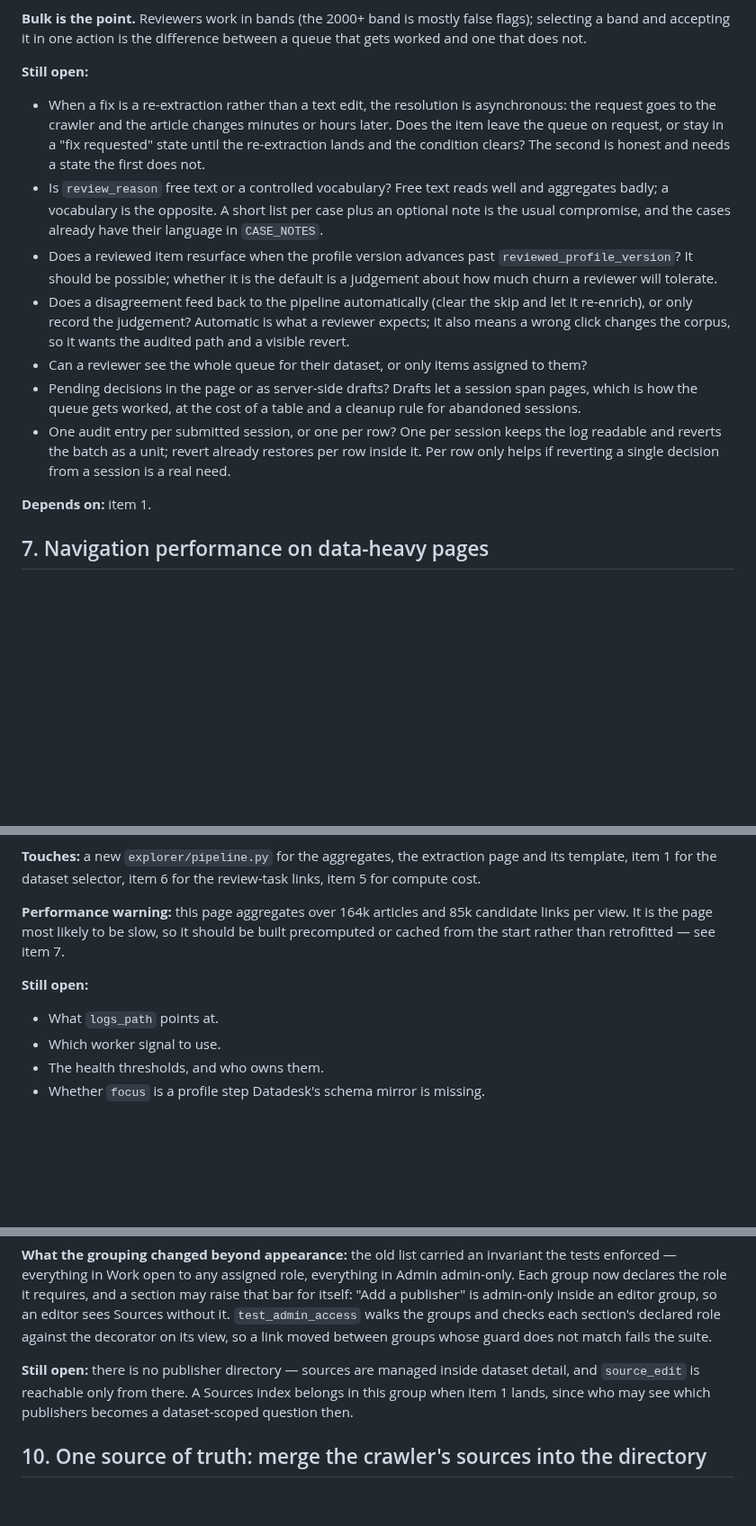
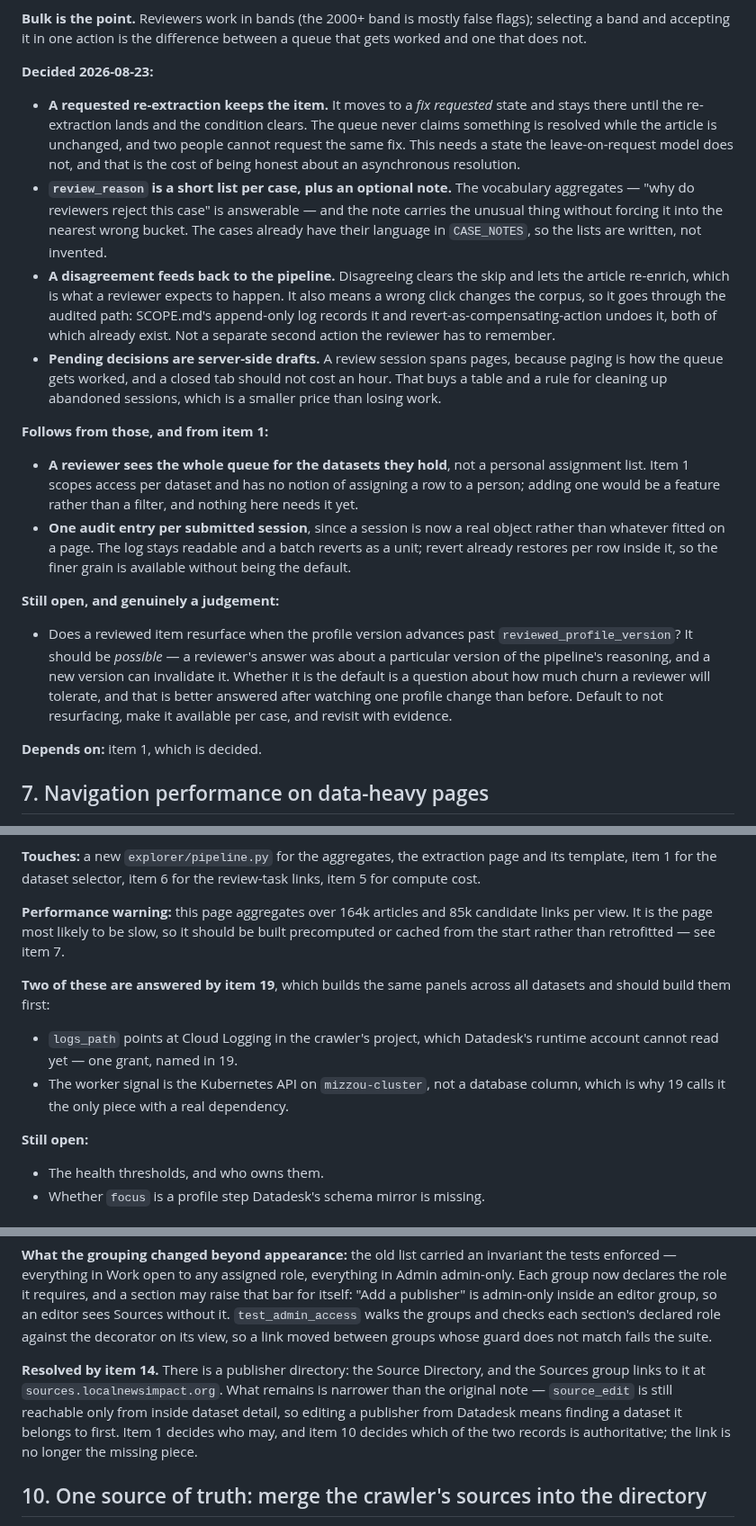
Before and after one commit to LocalNewsImpact/datadesk, a Markdown page: ROADMAP.md, 3 parts joined by grey strips. Shown at 90% size. GitHub-like rendering; blank space fills up the shorter version.

Commit message:
Roadmap: clear the open questions blocking the roles work
Item 6 is the thin filter over item 1 and carried seven open questions.
Four are decided, two follow from decisions already made, one is left
open because it is genuinely a judgement that wants evidence.

A requested re-extraction keeps its queue item in a "fix requested" state
until the fix lands and the condition clears, rather than treating the
request as the resolution. The queue never claims something is resolved
while the article is unchanged, and two people cannot request the same
fix.

review_reason is a short controlled list per case plus an optional note.
The vocabulary makes "why do reviewers reject this case" answerable; the
note carries the unusual thing without forcing it into the nearest wrong
bucket. CASE_NOTES already holds the language.

A disagreement feeds back to the pipeline: it clears the skip and lets
the article re-enrich, which is what a reviewer expects. That means a
wrong click changes the corpus, so it goes through the audited path --
the append-only log and revert-as-compensating-action both already exist.

Pending decisions are server-side drafts, because a session spans pages
and a closed tab should not cost an hour.

Two follow rather than needing an answer. A reviewer sees the whole queue
for the datasets they hold: item 1 scopes access per dataset and has no
notion of assigning a row to a person. And one audit entry per submitted
session, now that a session is a real object -- the log stays readable, a
batch reverts as a unit, and revert already restores per row inside it.

Left open with a default: whether a reviewed item resurfaces when the
profile version advances. It should be possible, since a reviewer's
answer was about a particular version of the pipeline's reasoning. Making
it the default is a churn question better answered after watching one
profile change.

Item 9's note said there is no publisher directory. There is -- the
Source Directory, linked from the Sources group since item 14. What
remains is narrower: source_edit is still reachable only from inside
dataset detail.

Item 8 asked what logs_path points at and which worker signal to use.
Item 19 answers both, and should build those panels first: Cloud Logging
in the crawler's project, and the Kubernetes API on mizzou-cluster.

```diff
--- a/ROADMAP.md
+++ b/ROADMAP.md
@@ -447,36 +447,52 @@ crawler change is far off.
 false flags); selecting a band and accepting it in one action is the
 difference between a queue that gets worked and one that does not.
 
-**Still open:**
-- When a fix is a re-extraction rather than a text edit, the resolution
-  is asynchronous: the request goes to the crawler and the article
-  changes minutes or hours later. Does the item leave the queue on
-  request, or stay in a "fix requested" state until the re-extraction
-  lands and the condition clears? The second is honest and needs a state
-  the first does not.
-- Is `review_reason` free text or a controlled vocabulary? Free text
-  reads well and aggregates badly; a vocabulary is the opposite. A short
-  list per case plus an optional note is the usual compromise, and the
-  cases already have their language in `CASE_NOTES`.
+**Decided 2026-08-23:**
+
+- **A requested re-extraction keeps the item.** It moves to a *fix
+  requested* state and stays there until the re-extraction lands and the
+  condition clears. The queue never claims something is resolved while the
+  article is unchanged, and two people cannot request the same fix. This
+  needs a state the leave-on-request model does not, and that is the cost
+  of being honest about an asynchronous resolution.
+- **`review_reason` is a short list per case, plus an optional note.** The
+  vocabulary aggregates — "why do reviewers reject this case" is
+  answerable — and the note carries the unusual thing without forcing it
+  into the nearest wrong bucket. The cases already have their language in
+  `CASE_NOTES`, so the lists are written, not invented.
+- **A disagreement feeds back to the pipeline.** Disagreeing clears the
+  skip and lets the article re-enrich, which is what a reviewer expects to
+  happen. It also means a wrong click changes the corpus, so it goes
+  through the audited path: SCOPE.md's append-only log records it and
+  revert-as-compensating-action undoes it, both of which already exist.
+  Not a separate second action the reviewer has to remember.
+- **Pending decisions are server-side drafts.** A review session spans
+  pages, because paging is how the queue gets worked, and a closed tab
+  should not cost an hour. That buys a table and a rule for cleaning up
+  abandoned sessions, which is a smaller price than losing work.
+
+**Follows from those, and from item 1:**
+
+- **A reviewer sees the whole queue for the datasets they hold**, not a
+  personal assignment list. Item 1 scopes access per dataset and has no
+  notion of assigning a row to a person; adding one would be a feature
+  rather than a filter, and nothing here needs it yet.
+- **One audit entry per submitted session**, since a session is now a real
+  object rather than whatever fitted on a page. The log stays readable and
+  a batch reverts as a unit; revert already restores per row inside it, so
+  the finer grain is available without being the default.
+
+**Still open, and genuinely a judgement:**
+
 - Does a reviewed item resurface when the profile version advances past
-  `reviewed_profile_version`? It should be possible; whether it is the
-  default is a judgement about how much churn a reviewer will tolerate.
-- Does a disagreement feed back to the pipeline automatically (clear the
-  skip and let it re-enrich), or only record the judgement? Automatic is
-  what a reviewer expects; it also means a wrong click changes the
-  corpus, so it wants the audited path and a visible revert.
-- Can a reviewer see the whole queue for their dataset, or only items
-  assigned to them?
-- Pending decisions in the page or as server-side drafts? Drafts let a
-  session span pages, which is how the queue gets worked, at the cost of
-  a table and a cleanup rule for abandoned sessions.
-- One audit entry per submitted session, or one per row? One per session
-  keeps the log readable and reverts the batch as a unit; revert already
-  restores per row inside it. Per row only helps if reverting a single
-  decision from a session is a real need.
-
-**Depends on:** item 1.
-
+  `reviewed_profile_version`? It should be *possible* — a reviewer's
+  answer was about a particular version of the pipeline's reasoning, and a
+  new version can invalidate it. Whether it is the default is a question
+  about how much churn a reviewer will tolerate, and that is better
+  answered after watching one profile change than before. Default to not
+  resurfacing, make it available per case, and revisit with evidence.
+
+**Depends on:** item 1, which is decided.
 ## 7. Navigation performance on data-heavy pages
 
 **Now:** moving between data-heavy tabs is slow. Each page renders its
@@ -671,9 +687,16 @@ extraction page and its template, item 1 for the dataset selector, item
 it should be built precomputed or cached from the start rather than
 retrofitted — see item 7.
 
+**Two of these are answered by item 19**, which builds the same panels
+across all datasets and should build them first:
+
+- `logs_path` points at Cloud Logging in the crawler's project, which
+  Datadesk's runtime account cannot read yet — one grant, named in 19.
+- The worker signal is the Kubernetes API on `mizzou-cluster`, not a
+  database column, which is why 19 calls it the only piece with a real
+  dependency.
+
 **Still open:**
-- What `logs_path` points at.
-- Which worker signal to use.
 - The health thresholds, and who owns them.
 - Whether `focus` is a profile step Datadesk's schema mirror is missing.
 
@@ -706,10 +729,13 @@ Sources without it. `test_admin_access` walks the groups and checks each
 section's declared role against the decorator on its view, so a link
 moved between groups whose guard does not match fails the suite.
 
-**Still open:** there is no publisher directory — sources are managed
-inside dataset detail, and `source_edit` is reachable only from there.
-A Sources index belongs in this group when item 1 lands, since who may
-see which publishers becomes a dataset-scoped question then.
+**Resolved by item 14.** There is a publisher directory: the Source
+Directory, and the Sources group links to it at
+`sources.localnewsimpact.org`. What remains is narrower than the original
+note — `source_edit` is still reachable only from inside dataset detail,
+so editing a publisher from Datadesk means finding a dataset it belongs
+to first. Item 1 decides who may, and item 10 decides which of the two
+records is authoritative; the link is no longer the missing piece.
 
 ## 10. One source of truth: merge the crawler's sources into the directory
 
```
